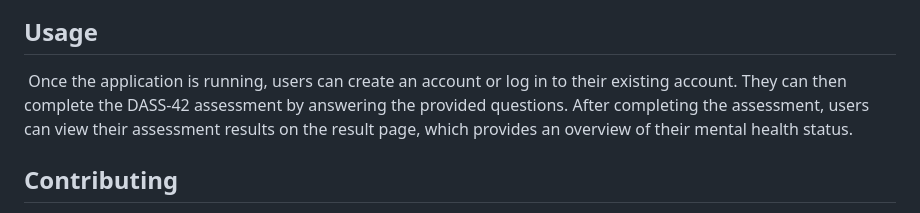
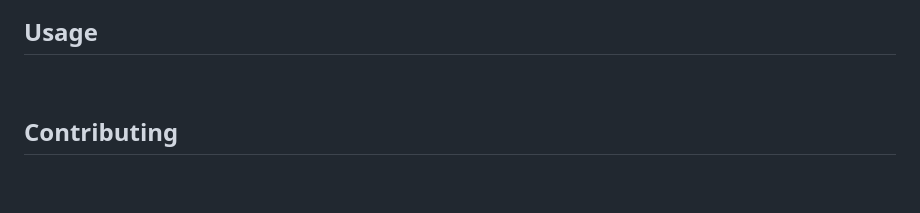
Before and after one commit to GIANPARZA/Assessment, a Markdown page: README.md, the part around the change. GitHub-like rendering; blank space fills up the shorter version.

```diff
--- a/README.md
+++ b/README.md
@@ -43,8 +43,7 @@ To get started with the Mental Health Assessment Application, follow these steps
   - Access the application through your preferred web browser using the specified URL or run it on a mobile device using the Ionic DevApp.
 
 ## Usage
-&nbsp;Once the application is running, users can create an account or log in to their existing account. They can then complete the DASS-42 assessment by answering the provided questions. After completing the assessment, users can view their assessment results on the result page, which provides an overview of their mental health status.
-
+&nbsp;
 ## Contributing
 &nbsp; Contributions to the Mental Health Assessment Application are welcome. If you encounter any issues, have suggestions for improvements, or would like to contribute new features, please follow the guidelines below:
 Report any bugs or issues by opening a new issue on the GitHub repository.
```
